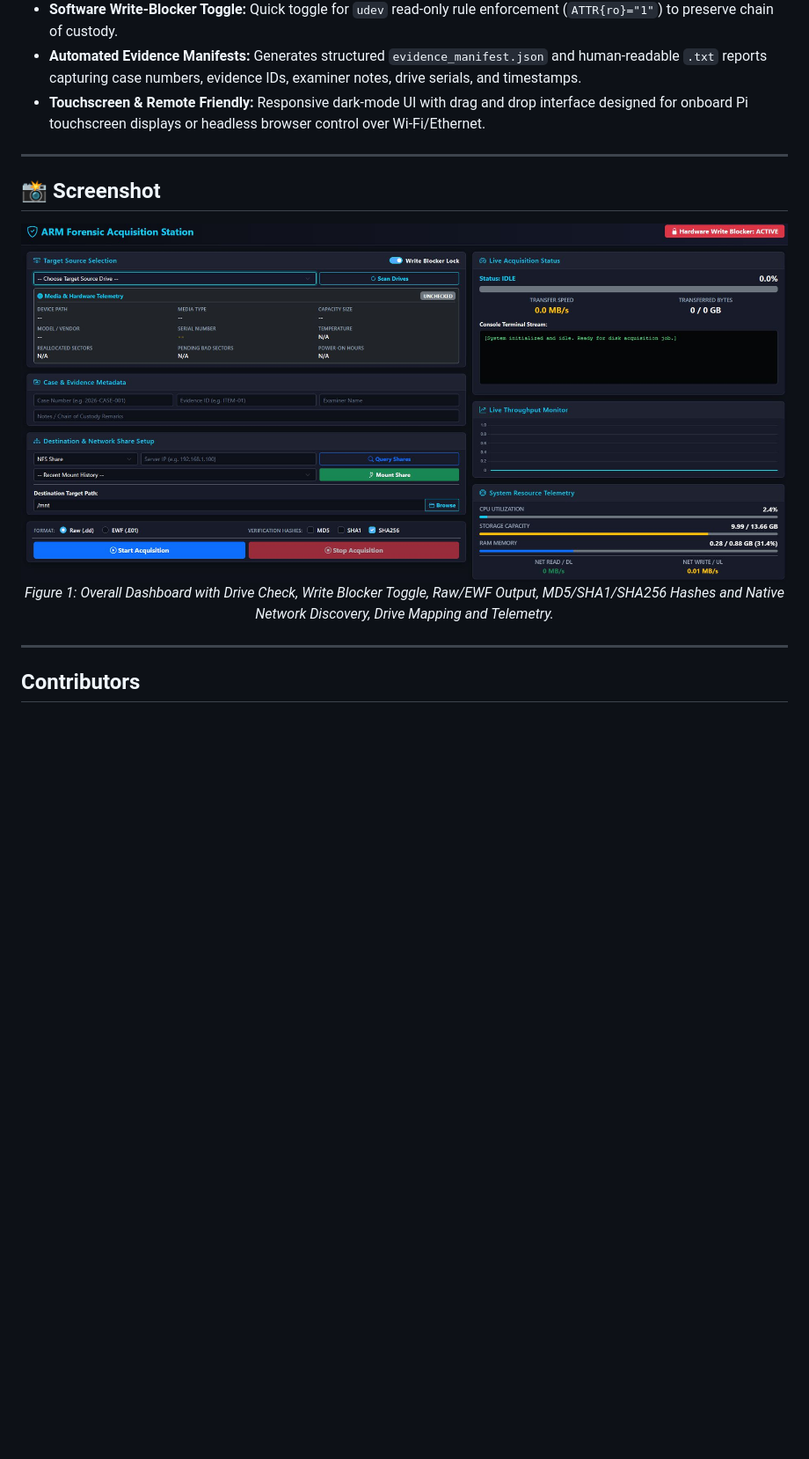
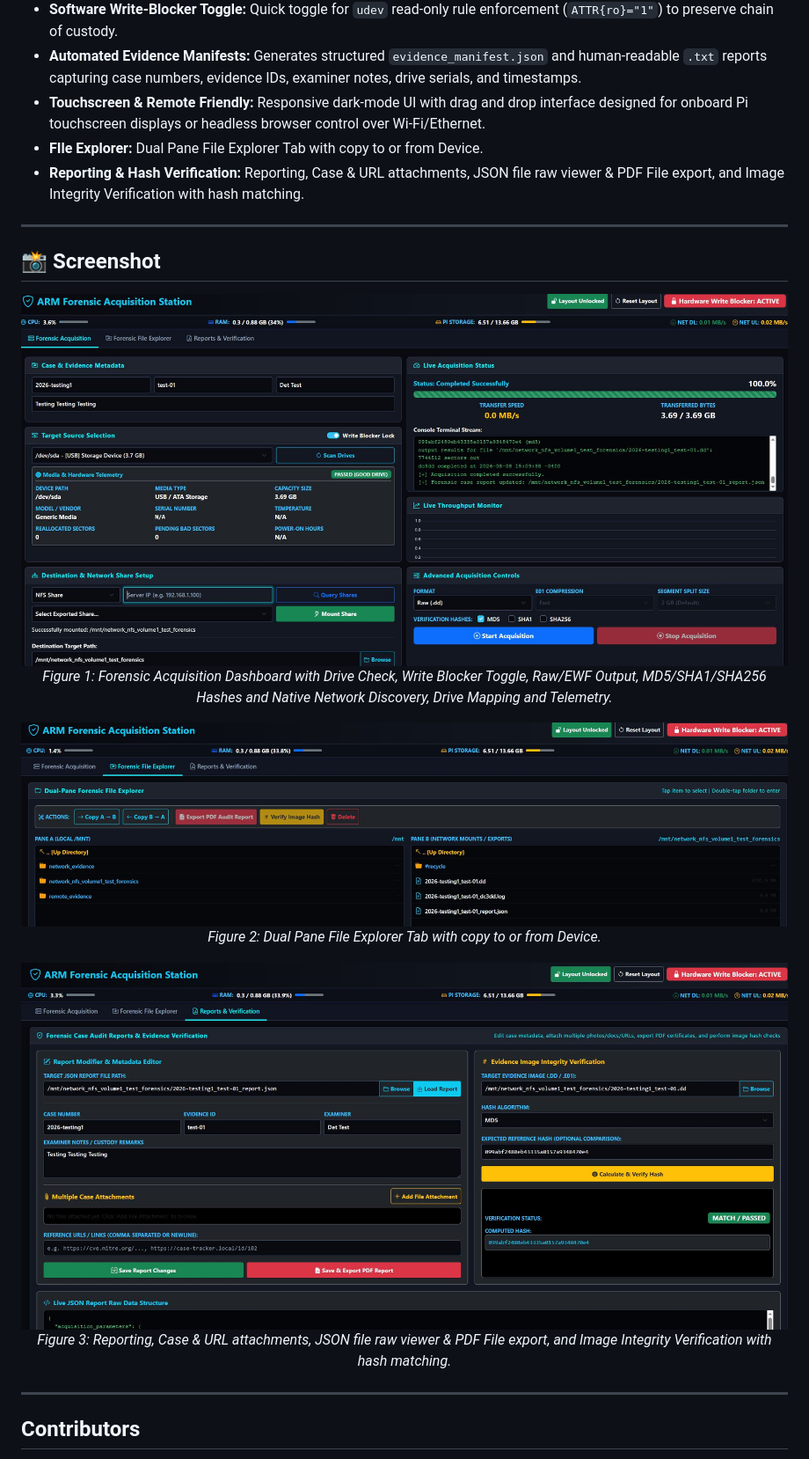
Before and after one commit to n0sfs/pi-forensics, a Markdown page: README.md, the part around one of its changes. Shown at 88% size. GitHub-like rendering; pictures changed too: docs/images/PIF1.JPG, docs/images/PIF2.JPG (added), docs/images/PIF3.JPG (added); blank space fills up the shorter version.

Commit message:
updated UI, layout and features
Updated to 3 tabs with file explorer and reporting/hash check verification

```diff
--- a/README.md
+++ b/README.md
@@ -20,6 +20,8 @@ https://commons.erau.edu/jdfsl/vol11/iss1/3/
 - **Software Write-Blocker Toggle:** Quick toggle for `udev` read-only rule enforcement (`ATTR{ro}="1"`) to preserve chain of custody.
 - **Automated Evidence Manifests:** Generates structured `evidence_manifest.json` and human-readable `.txt` reports capturing case numbers, evidence IDs, examiner notes, drive serials, and timestamps.
 - **Touchscreen & Remote Friendly:** Responsive dark-mode UI with drag and drop interface designed for onboard Pi touchscreen displays or headless browser control over Wi-Fi/Ethernet.
+- **FIle Explorer:** Dual Pane File Explorer Tab with copy to or from Device.
+- **Reporting & Hash Verification:** Reporting, Case & URL attachments, JSON file raw viewer & PDF File export, and Image Integrity Verification with hash matching.
 
 ---
 
@@ -30,5 +32,17 @@ https://commons.erau.edu/jdfsl/vol11/iss1/3/
   <br>
-  <em>Figure 1: Overall Dashboard with Drive Check, Write Blocker Toggle, Raw/EWF Output, MD5/SHA1/SHA256 Hashes and Native Network Discovery, Drive Mapping and Telemetry.</em>
+  <em>Figure 1: Forensic Acquisition Dashboard with Drive Check, Write Blocker Toggle, Raw/EWF Output, MD5/SHA1/SHA256 Hashes and Native Network Discovery, Drive Mapping and Telemetry.</em>
+</p>
+
+<p align="center">
+  <img src="docs/images/PIF2.JPG" width="100%" alt="File Explorer" />
+  <br>
+  <em>Figure 2: Dual Pane File Explorer Tab with copy to or from Device.</em>
+</p>
+
+<p align="center">
+  <img src="docs/images/PIF3.JPG" width="100%" alt="Reporting" />
+  <br>
+  <em>Figure 3: Reporting, Case & URL attachments, JSON file raw viewer & PDF File export, and Image Integrity Verification with hash matching.</em>
 </p>
 
 ---
```
Also changed, not shown: other parts of README.md (+1 -1 lines), 4 other files.
